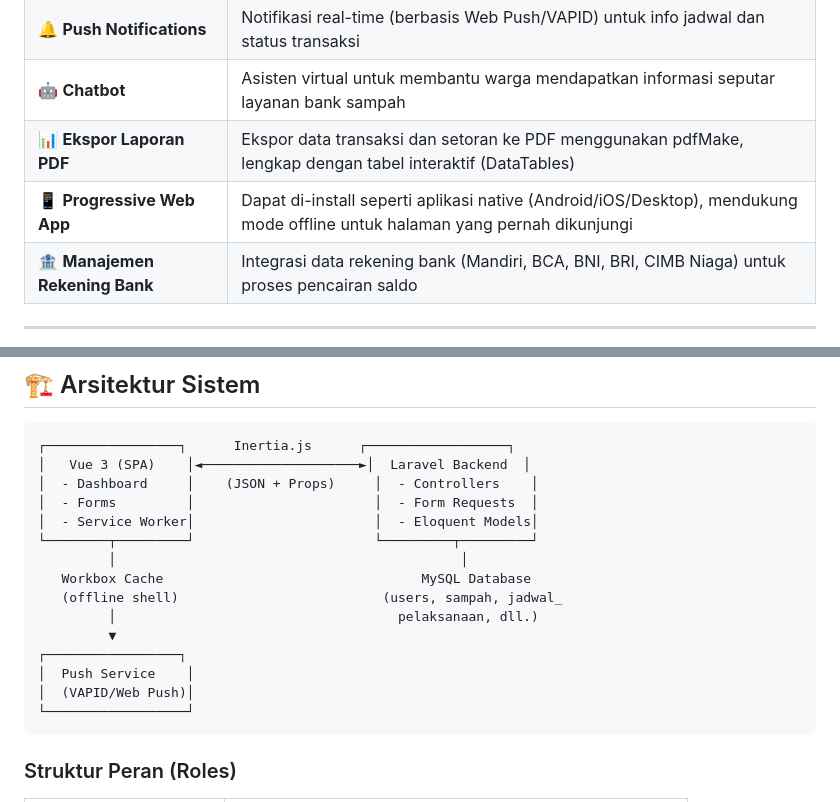
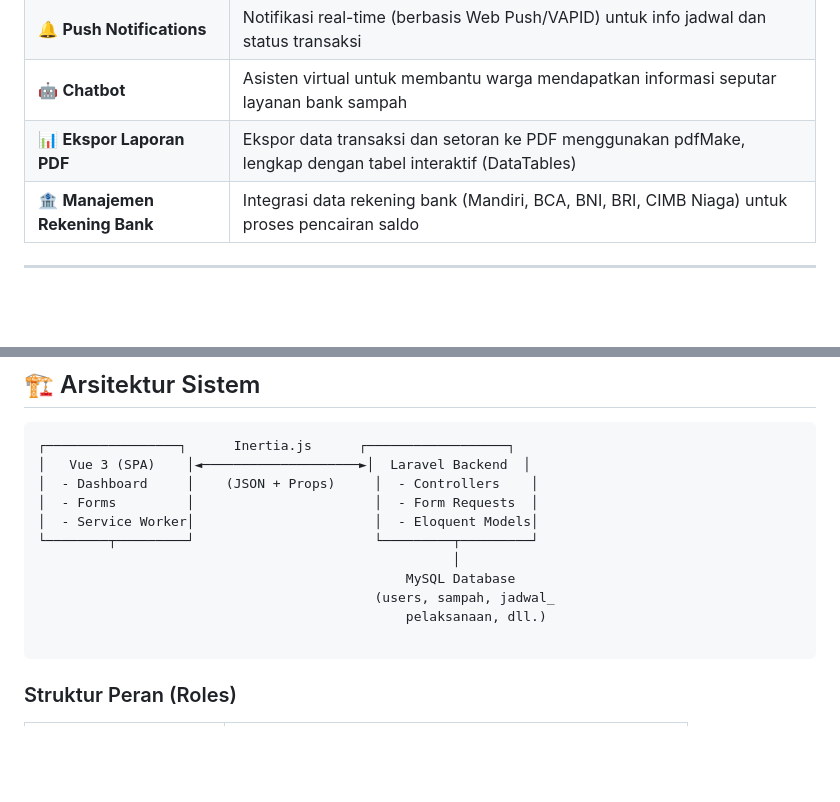
Before and after one commit to dzulfiqar03/Tugas-Akhir_SiBanksa, a Markdown page: README.md, 2 parts joined by grey strips. GitHub-like rendering; blank space fills up the shorter version.

Commit message:
Bismillah Lancar

````diff
--- a/README.md
+++ b/README.md
@@ -50,7 +50,6 @@ Sistem ini dikembangkan sebagai **Tugas Akhir (skripsi)**, dibangun secara solo
 | 🔔 **Push Notifications** | Notifikasi real-time (berbasis Web Push/VAPID) untuk info jadwal dan status transaksi |
 | 🤖 **Chatbot** | Asisten virtual untuk membantu warga mendapatkan informasi seputar layanan bank sampah |
 | 📊 **Ekspor Laporan PDF** | Ekspor data transaksi dan setoran ke PDF menggunakan pdfMake, lengkap dengan tabel interaktif (DataTables) |
-| 📱 **Progressive Web App** | Dapat di-install seperti aplikasi native (Android/iOS/Desktop), mendukung mode offline untuk halaman yang pernah dikunjungi |
 | 🏦 **Manajemen Rekening Bank** | Integrasi data rekening bank (Mandiri, BCA, BNI, BRI, CIMB Niaga) untuk proses pencairan saldo |
 
 ---
@@ -87,15 +86,11 @@ Sistem ini dikembangkan sebagai **Tugas Akhir (skripsi)**, dibangun secara solo
 │  - Forms         │                       │  - Form Requests  │
 │  - Service Worker│                       │  - Eloquent Models│
 └────────┬─────────┘                       └─────────┬─────────┘
-         │                                            │
-   Workbox Cache                                 MySQL Database
-   (offline shell)                          (users, sampah, jadwal_
-         │                                    pelaksanaan, dll.)
-         ▼
-┌─────────────────┐
-│  Push Service    │
-│  (VAPID/Web Push)│
-└──────────────────┘
+                                                     │
+                                               MySQL Database
+                                           (users, sampah, jadwal_
+                                               pelaksanaan, dll.)
+
 ```
 
 ### Struktur Peran (Roles)
````
